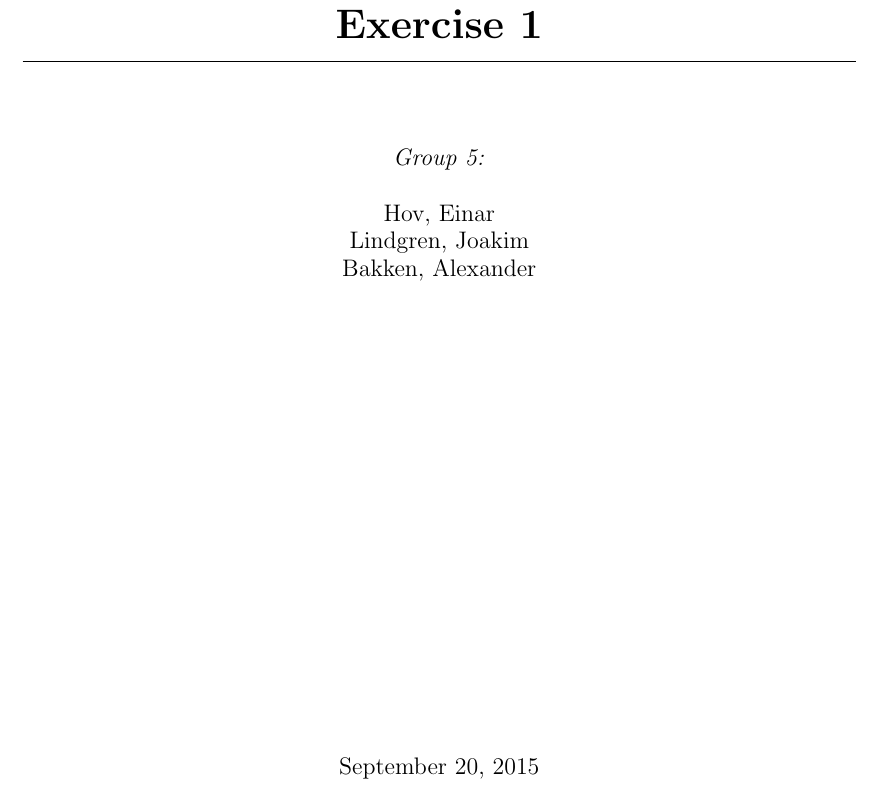
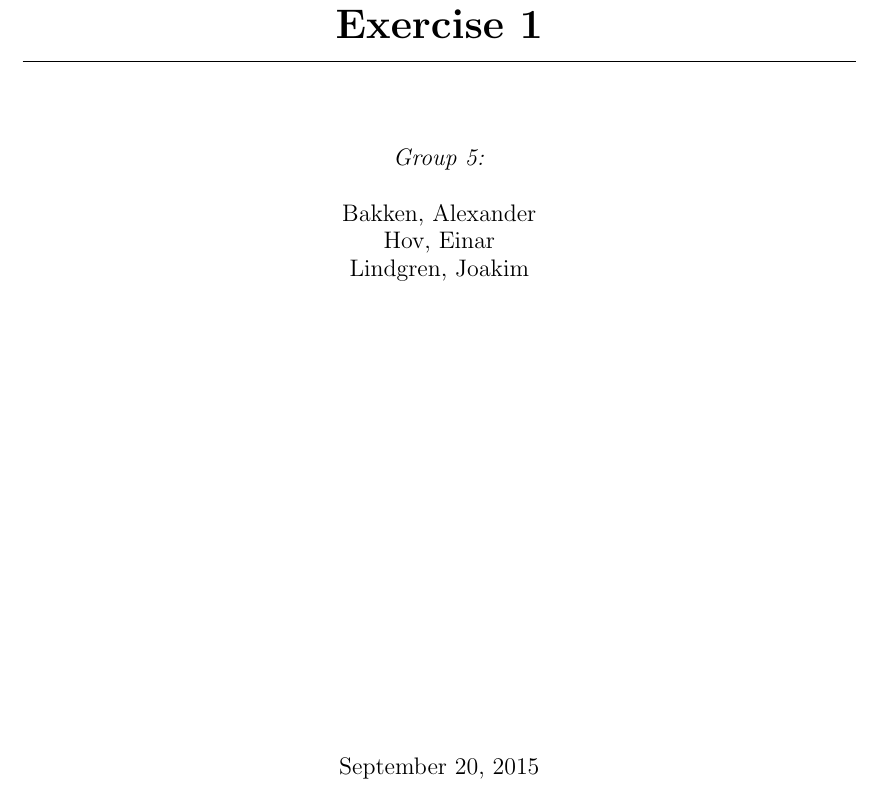
Before and after one commit to einhov/tdt4258, a LaTeX document (1/doc/main.tex, which reads 1/doc/meta.tex): part of page 1 of 10, cut so that both start at the same text. Compiled offline with pdfLaTeX.

Commit message:
Put authors in alphabetical order

```diff
--- a/1/doc/meta.tex
+++ b/1/doc/meta.tex
@@ -1,7 +1,7 @@
 % Fill in the report title, group number and student names here
 \newcommand{\mytitle}{Exercise 1}
 \newcommand{\mygroupnumber}{5}
-\newcommand{\myauthor}{Hov, Einar\\Lindgren, Joakim\\Bakken, Alexander}
+\newcommand{\myauthor}{Bakken, Alexander\\Hov, Einar\\Lindgren, Joakim}
 
 \title{\mytitle}
 \author{\myauthor}
```
